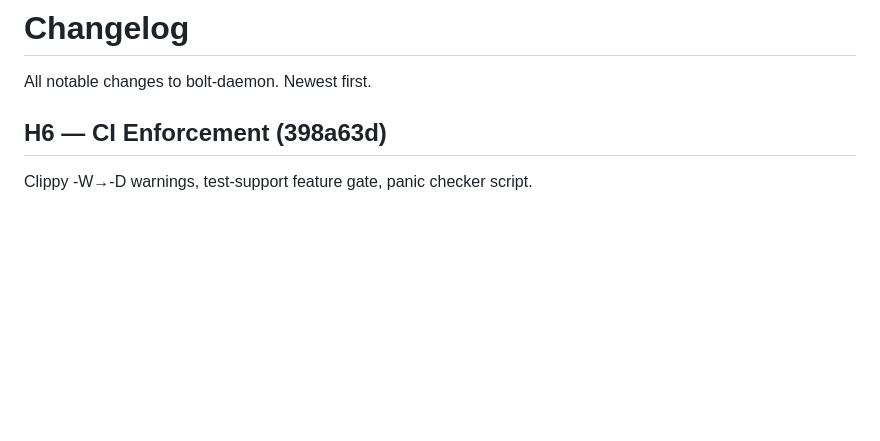
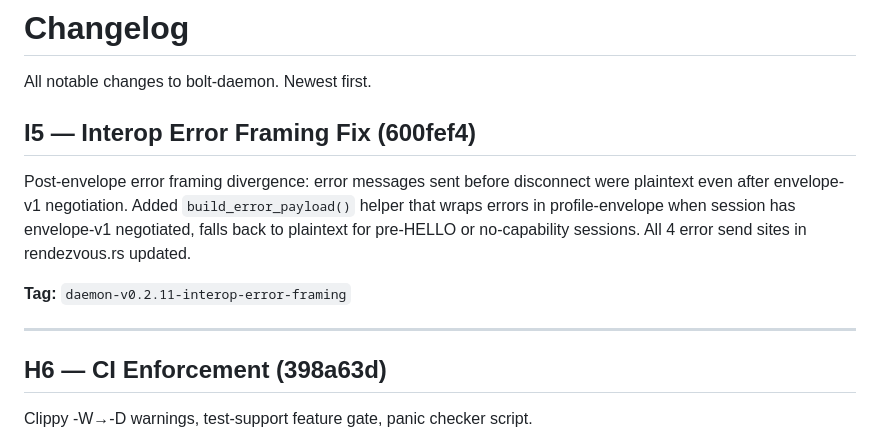
Before and after one commit to the9ines/bolt-daemon, a Markdown page: docs/CHANGELOG.md, the part around the change. GitHub-like rendering; blank space fills up the shorter version.

Commit message:
docs: sync after daemon-v0.2.11-interop-error-framing
Files changed:
  docs/CHANGELOG.md  — I5 interop error framing entry
  docs/STATE.md      — updated tag, test count, error framing note

```diff
--- a/docs/CHANGELOG.md
+++ b/docs/CHANGELOG.md
@@ -1,6 +1,19 @@
 # Changelog
 
 All notable changes to bolt-daemon. Newest first.
+
+## I5 — Interop Error Framing Fix (600fef4)
+
+Post-envelope error framing divergence: error messages sent before
+disconnect were plaintext even after envelope-v1 negotiation. Added
+`build_error_payload()` helper that wraps errors in profile-envelope
+when session has envelope-v1 negotiated, falls back to plaintext for
+pre-HELLO or no-capability sessions. All 4 error send sites in
+rendezvous.rs updated.
+
+**Tag:** `daemon-v0.2.11-interop-error-framing`
+
+---
 
 ## H6 — CI Enforcement (398a63d)
 
```
Also changed, not shown: docs/STATE.md (+5 -4 lines).
